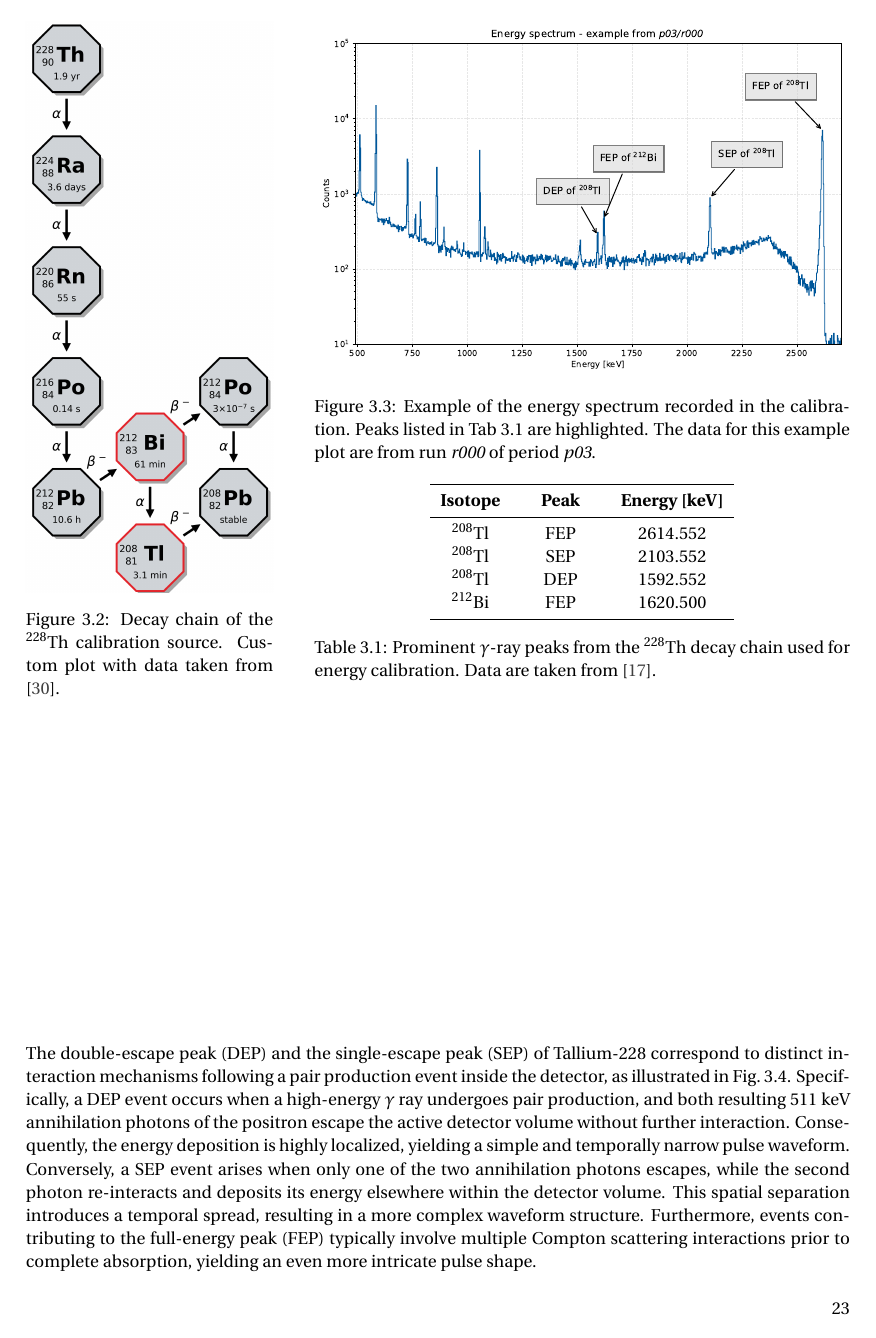
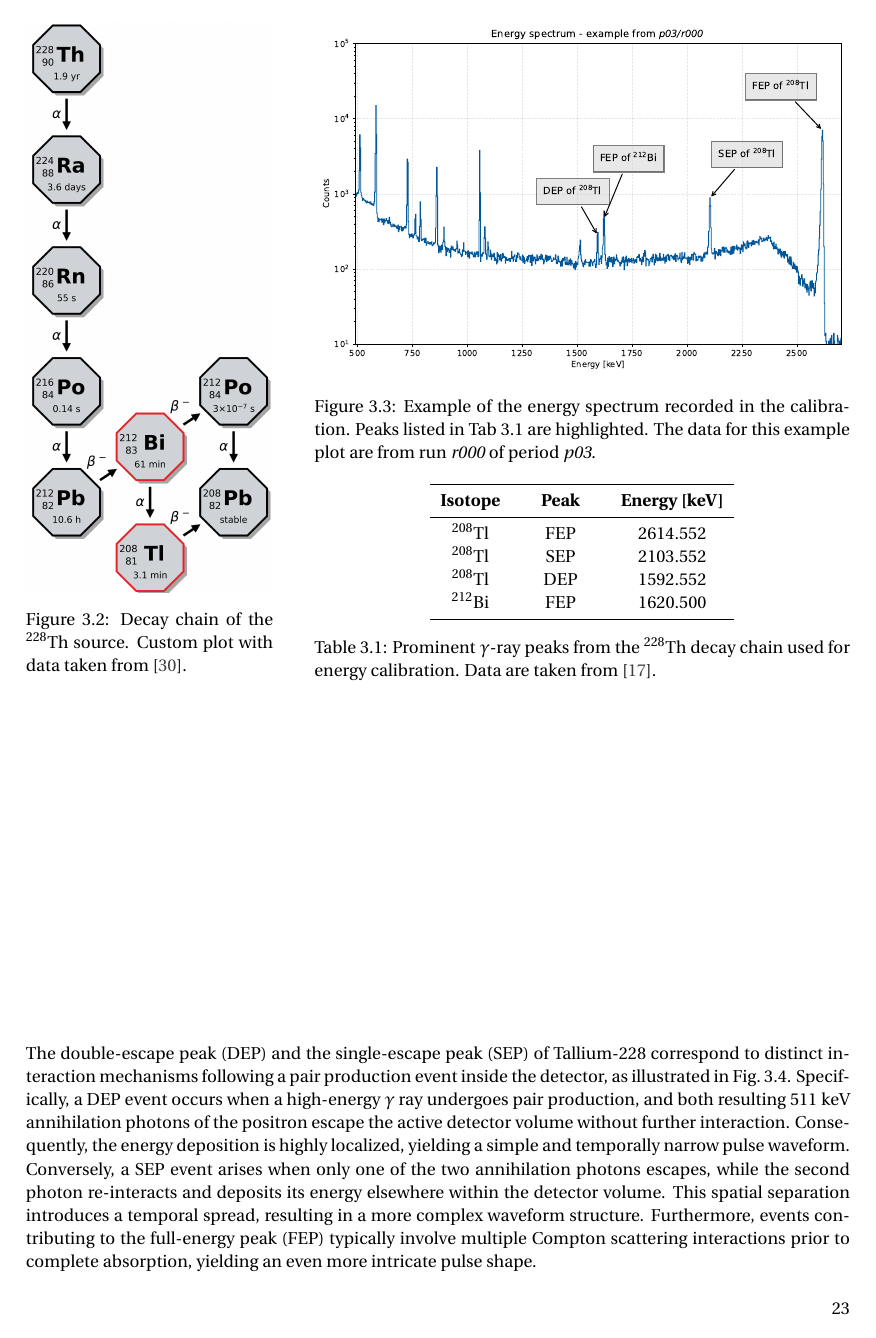
Before and after one commit to b3n3d3tt4/MasterThesis, a LaTeX thesis (main.tex, which reads chapters/03_legend_data.tex): page 33 of 53. Compiled offline with pdfLaTeX.

Commit message:
correction caption of figures

```diff
--- a/chapters/03_legend_data.tex
+++ b/chapters/03_legend_data.tex
@@ -51,7 +51,7 @@ It is evident that we can distinguish several peaks: the ones we are focusing on
         \vspace{0pt} % Forza l'allineamento al margine superiore
         \centering
         \includegraphics[width=\linewidth]{figures/catena_decadimento_Th228.png}
-        \caption{Decay chain of the ${}^{228}$Th calibration source. Custom plot with data taken from \cite{Th228chain}.}
+        \caption{Decay chain of the ${}^{228}$Th source. Custom plot with data taken from \cite{Th228chain}.}
         \label{fig:decayTh228}
     \end{minipage}
     \hfill % Spazio flessibile tra le due minipage
```
Also changed, not shown: main.pdf, 4 other files.
